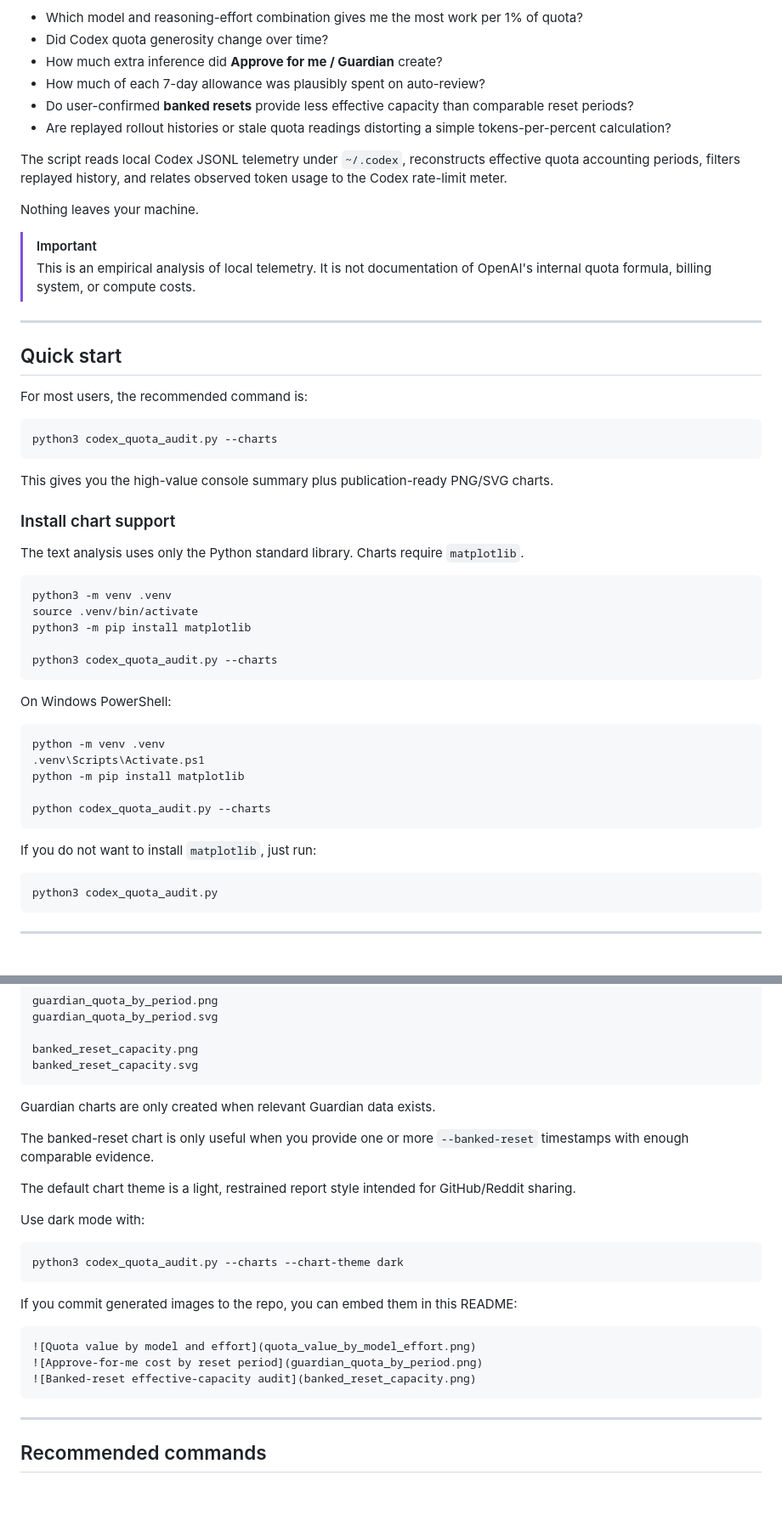
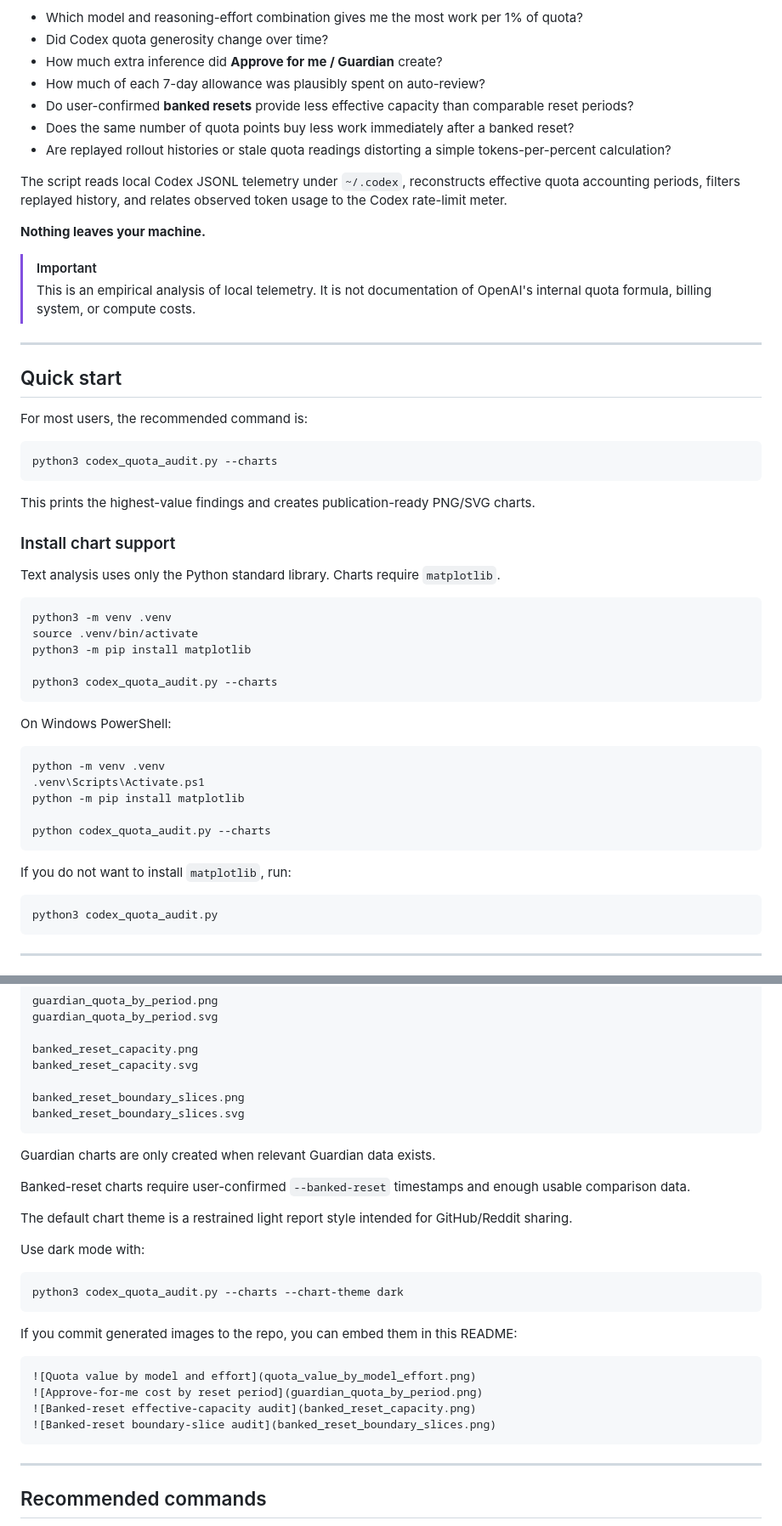
Before and after one commit to dayowe/codex-quota-audit, a Markdown page: README.md, 2 parts joined by grey strips. Shown at 85% size. Rendered like a GitHub page; blank space fills up the shorter version.

````diff
--- a/README.md
+++ b/README.md
@@ -11,11 +11,12 @@ It can help answer questions such as:
 - How much extra inference did **Approve for me / Guardian** create?
 - How much of each 7-day allowance was plausibly spent on auto-review?
 - Do user-confirmed **banked resets** provide less effective capacity than comparable reset periods?
+- Does the same number of quota points buy less work immediately after a banked reset?
 - Are replayed rollout histories or stale quota readings distorting a simple tokens-per-percent calculation?
 
 The script reads local Codex JSONL telemetry under `~/.codex`, reconstructs effective quota accounting periods, filters replayed history, and relates observed token usage to the Codex rate-limit meter.
 
-Nothing leaves your machine.
+**Nothing leaves your machine.**
 
 > [!IMPORTANT]
 > This is an empirical analysis of local telemetry. It is not documentation of OpenAI's internal quota formula, billing system, or compute costs.
@@ -30,11 +31,11 @@ For most users, the recommended command is:
 python3 codex_quota_audit.py --charts
 ```
 
-This gives you the high-value console summary plus publication-ready PNG/SVG charts.
+This prints the highest-value findings and creates publication-ready PNG/SVG charts.
 
 ### Install chart support
 
-The text analysis uses only the Python standard library. Charts require `matplotlib`.
+Text analysis uses only the Python standard library. Charts require `matplotlib`.
 
 ```bash
 python3 -m venv .venv
@@ -54,7 +55,7 @@ python -m pip install matplotlib
 python codex_quota_audit.py --charts
 ```
 
-If you do not want to install `matplotlib`, just run:
+If you do not want to install `matplotlib`, run:
 
 ```bash
 python3 codex_quota_audit.py
@@ -197,13 +255,16 @@ guardian_quota_by_period.svg
 
 banked_reset_capacity.png
 banked_reset_capacity.svg
+
+banked_reset_boundary_slices.png
+banked_reset_boundary_slices.svg
 ```
 
 Guardian charts are only created when relevant Guardian data exists.
 
-The banked-reset chart is only useful when you provide one or more `--banked-reset` timestamps with enough comparable evidence.
+Banked-reset charts require user-confirmed `--banked-reset` timestamps and enough usable comparison data.
 
-The default chart theme is a light, restrained report style intended for GitHub/Reddit sharing.
+The default chart theme is a restrained light report style intended for GitHub/Reddit sharing.
 
 Use dark mode with:
 
@@ -217,6 +278,7 @@ If you commit generated images to the repo, you can embed them in this README:
 ![Quota value by model and effort](quota_value_by_model_effort.png)
 ![Approve-for-me cost by reset period](guardian_quota_by_period.png)
 ![Banked-reset effective-capacity audit](banked_reset_capacity.png)
+![Banked-reset boundary-slice audit](banked_reset_boundary_slices.png)
 ```
 
 ---
````
Also changed, not shown: other parts of README.md (+94 -30 lines).
